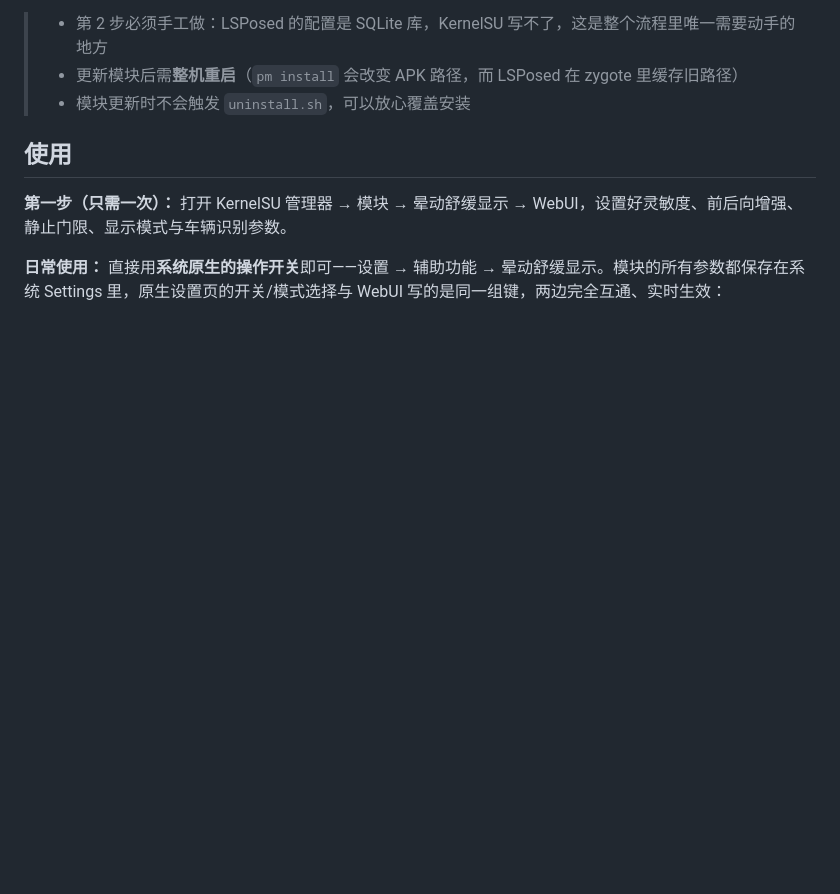
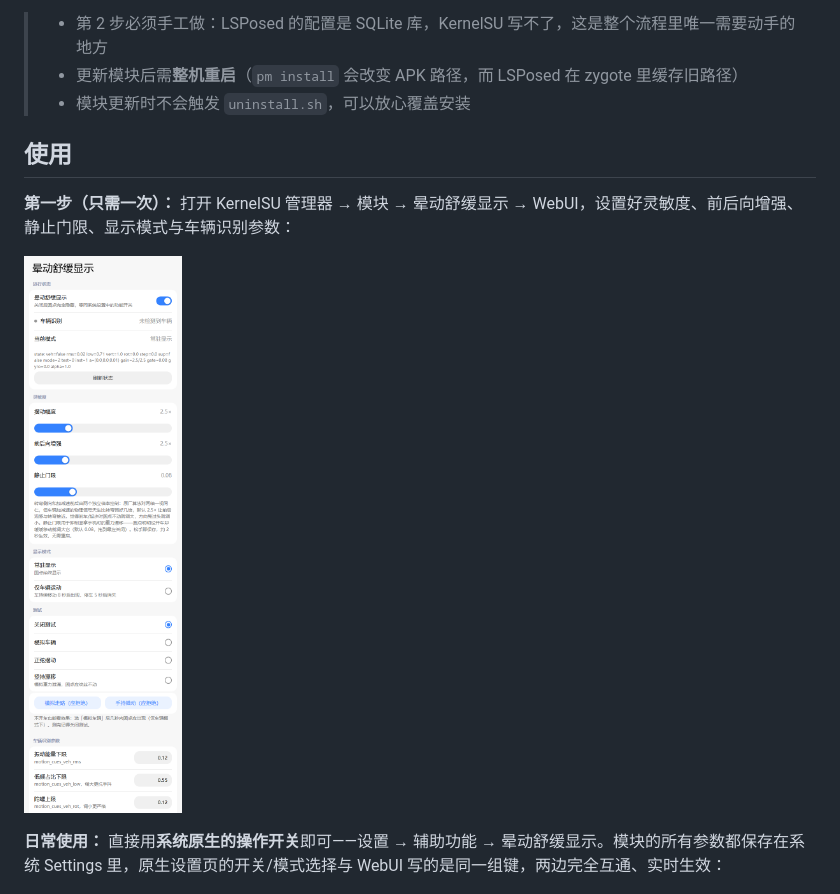
Before and after one commit to MieAiiii/oplus-antidizzy-module, a Markdown page: README.md, the part around the change. Drawn GitHub-style; pictures changed too: docs/images/webui.png (added); blank space fills up the shorter version.

Commit message:
docs: 使用节补充 WebUI 控制面板截图

```diff
--- a/README.md
+++ b/README.md
@@ -51,7 +51,9 @@ ColorOS 16 的「晕动舒缓显示」（设置 → 辅助功能）会在屏幕
 
 ## 使用
 
-**第一步（只需一次）：** 打开 KernelSU 管理器 → 模块 → 晕动舒缓显示 → WebUI，设置好灵敏度、前后向增强、静止门限、显示模式与车辆识别参数。
+**第一步（只需一次）：** 打开 KernelSU 管理器 → 模块 → 晕动舒缓显示 → WebUI，设置好灵敏度、前后向增强、静止门限、显示模式与车辆识别参数：
+
+![KernelSU WebUI 控制面板](docs/images/webui.png)
 
 **日常使用：** 直接用**系统原生的操作开关**即可——设置 → 辅助功能 → 晕动舒缓显示。模块的所有参数都保存在系统 Settings 里，原生设置页的开关/模式选择与 WebUI 写的是同一组键，两边完全互通、实时生效：
 
```
